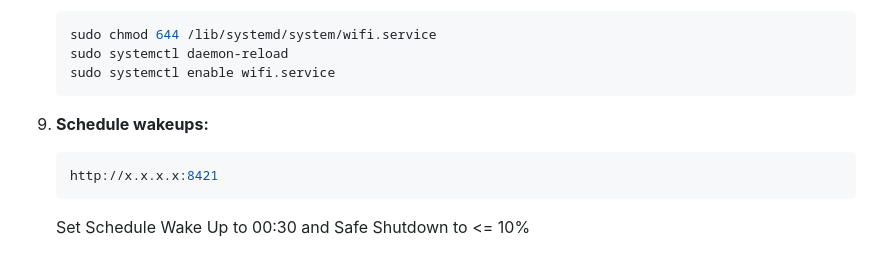
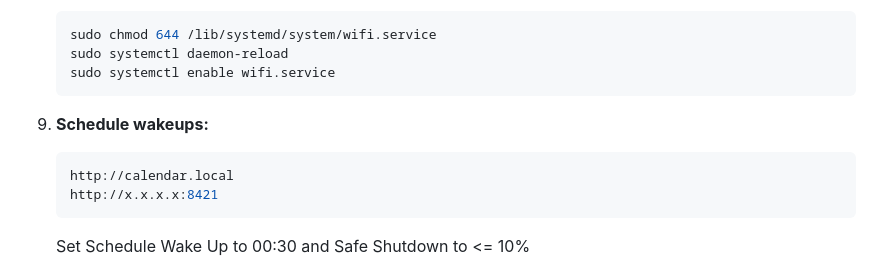
Before and after one commit to just-inlewis/einkcal, a Markdown page: readme.md, the part around the change. Rendered like a GitHub page.

Commit message:
Add local calendar URL to schedule wakeups section

````diff
--- a/readme.md
+++ b/readme.md
@@ -109,6 +109,7 @@
 
 9. **Schedule wakeups:**
     ```sh
+    http://calendar.local
     http://x.x.x.x:8421
     ```
     Set Schedule Wake Up to 00:30 and Safe Shutdown to <= 10%
````
